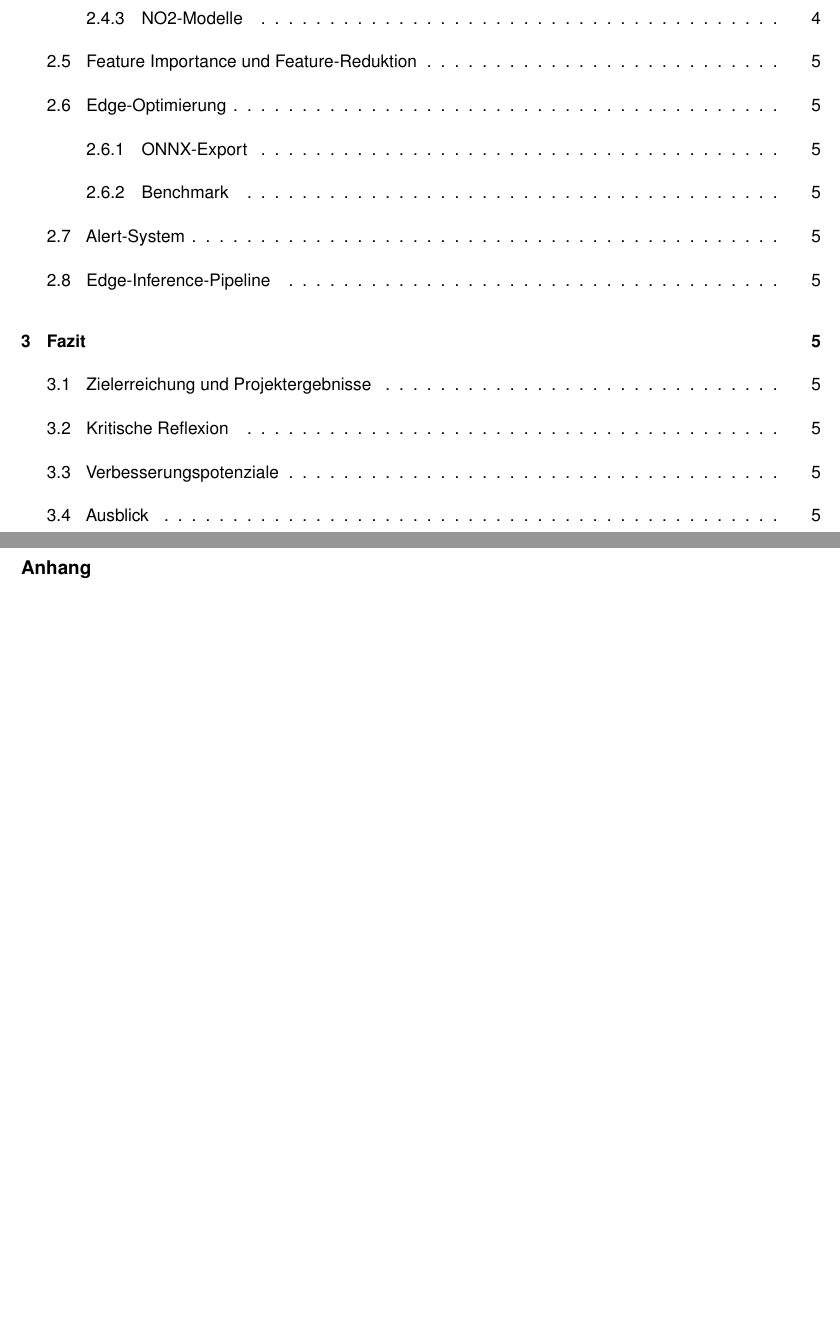
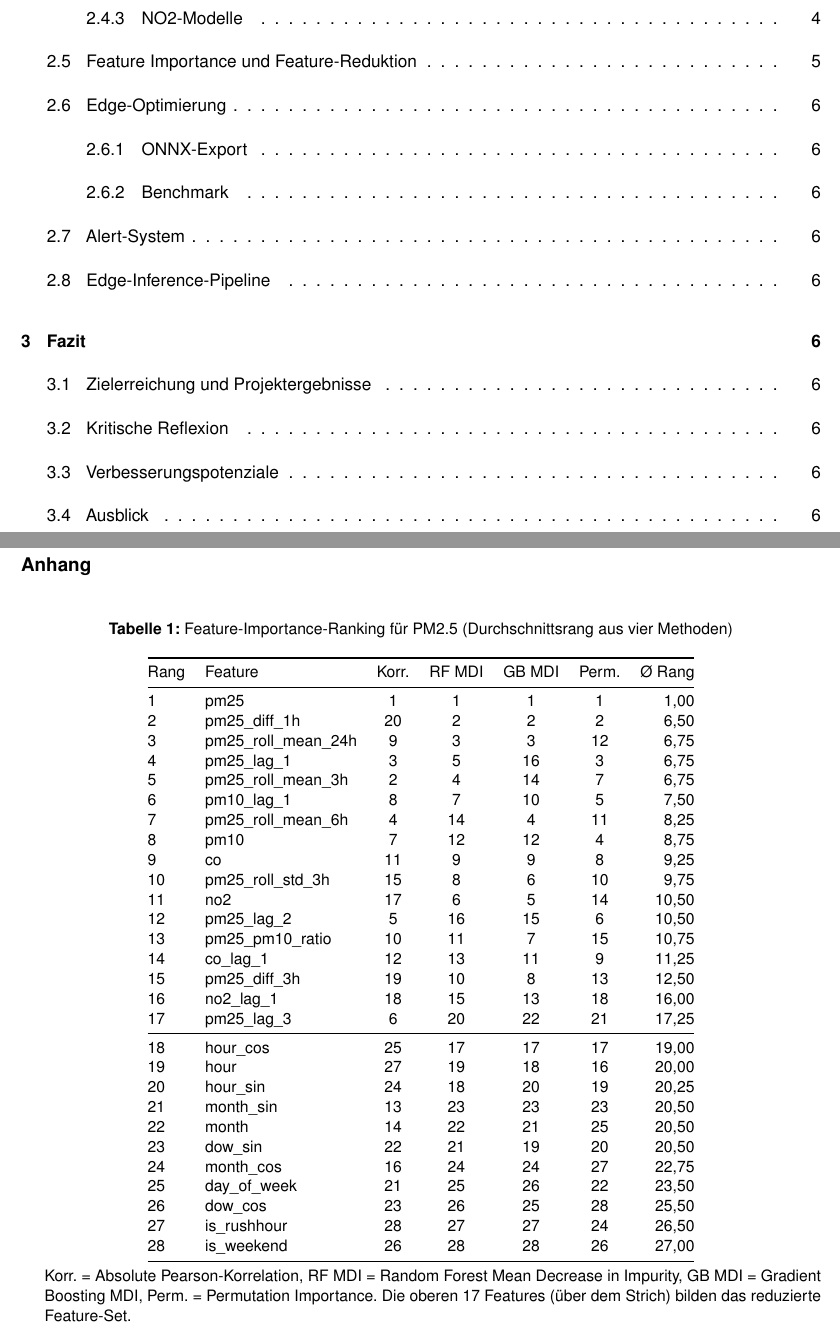
Before and after one commit to svenb23/EdgeAI, a LaTeX document (reports/report.tex): two parts of pages 2 and 13 of 13 before the commit and two parts of pages 2 and 14 of 14 after it, joined at a grey line, cut so that both start at the same text, the shorter picture padded with empty space. Compiled offline with pdfLaTeX.

Commit message:
Add feature importance analysis section with ranking table in appendix

```diff
--- a/reports/report.tex
+++ b/reports/report.tex
@@ -351,6 +379,52 @@ Der vollständige Quellcode ist im GitHub-Repository verfügbar: \url{https://gi
 \section*{Anhang}
 \addcontentsline{toc}{section}{Anhang}
 
-% TODO: Abbildungen und Tabellen einfuegen
+\begin{table}[H]
+\centering
+\caption{Feature-Importance-Ranking für PM2.5 (Durchschnittsrang aus vier Methoden)}
+\label{tab:feature_importance_pm25}
+\small
+\begin{tabular}{@{}llccccr@{}}
+\toprule
+Rang & Feature & Korr. & RF MDI & GB MDI & Perm. & {\O} Rang \\
+\midrule
+1  & pm25                & 1  & 1  & 1  & 1  & 1,00 \\
+2  & pm25\_diff\_1h      & 20 & 2  & 2  & 2  & 6,50 \\
+3  & pm25\_roll\_mean\_24h & 9  & 3  & 3  & 12 & 6,75 \\
+4  & pm25\_lag\_1        & 3  & 5  & 16 & 3  & 6,75 \\
+5  & pm25\_roll\_mean\_3h & 2  & 4  & 14 & 7  & 6,75 \\
+6  & pm10\_lag\_1        & 8  & 7  & 10 & 5  & 7,50 \\
+7  & pm25\_roll\_mean\_6h & 4  & 14 & 4  & 11 & 8,25 \\
+8  & pm10               & 7  & 12 & 12 & 4  & 8,75 \\
+9  & co                 & 11 & 9  & 9  & 8  & 9,25 \\
+10 & pm25\_roll\_std\_3h & 15 & 8  & 6  & 10 & 9,75 \\
+11 & no2                & 17 & 6  & 5  & 14 & 10,50 \\
+12 & pm25\_lag\_2        & 5  & 16 & 15 & 6  & 10,50 \\
+13 & pm25\_pm10\_ratio   & 10 & 11 & 7  & 15 & 10,75 \\
+14 & co\_lag\_1          & 12 & 13 & 11 & 9  & 11,25 \\
+15 & pm25\_diff\_3h      & 19 & 10 & 8  & 13 & 12,50 \\
+16 & no2\_lag\_1         & 18 & 15 & 13 & 18 & 16,00 \\
+17 & pm25\_lag\_3        & 6  & 20 & 22 & 21 & 17,25 \\
+\midrule
+18 & hour\_cos           & 25 & 17 & 17 & 17 & 19,00 \\
+19 & hour               & 27 & 19 & 18 & 16 & 20,00 \\
+20 & hour\_sin           & 24 & 18 & 20 & 19 & 20,25 \\
+21 & month\_sin          & 13 & 23 & 23 & 23 & 20,50 \\
+22 & month              & 14 & 22 & 21 & 25 & 20,50 \\
+23 & dow\_sin            & 22 & 21 & 19 & 20 & 20,50 \\
+24 & month\_cos          & 16 & 24 & 24 & 27 & 22,75 \\
+25 & day\_of\_week       & 21 & 25 & 26 & 22 & 23,50 \\
+26 & dow\_cos            & 23 & 26 & 25 & 28 & 25,50 \\
+27 & is\_rushhour        & 28 & 27 & 27 & 24 & 26,50 \\
+28 & is\_weekend         & 26 & 28 & 28 & 26 & 27,00 \\
+\bottomrule
+\end{tabular}
+\begin{tablenotes}
+\small
+\item Korr. = Absolute Pearson-Korrelation, RF MDI = Random Forest Mean Decrease in Impurity,
+GB MDI = Gradient Boosting MDI, Perm. = Permutation Importance.
+Die oberen 17~Features (über dem Strich) bilden das reduzierte Feature-Set.
+\end{tablenotes}
+\end{table}
 
 \end{document}
```
Also changed, not shown: reports/report.pdf, reports/report.tex (30 more changed lines).
